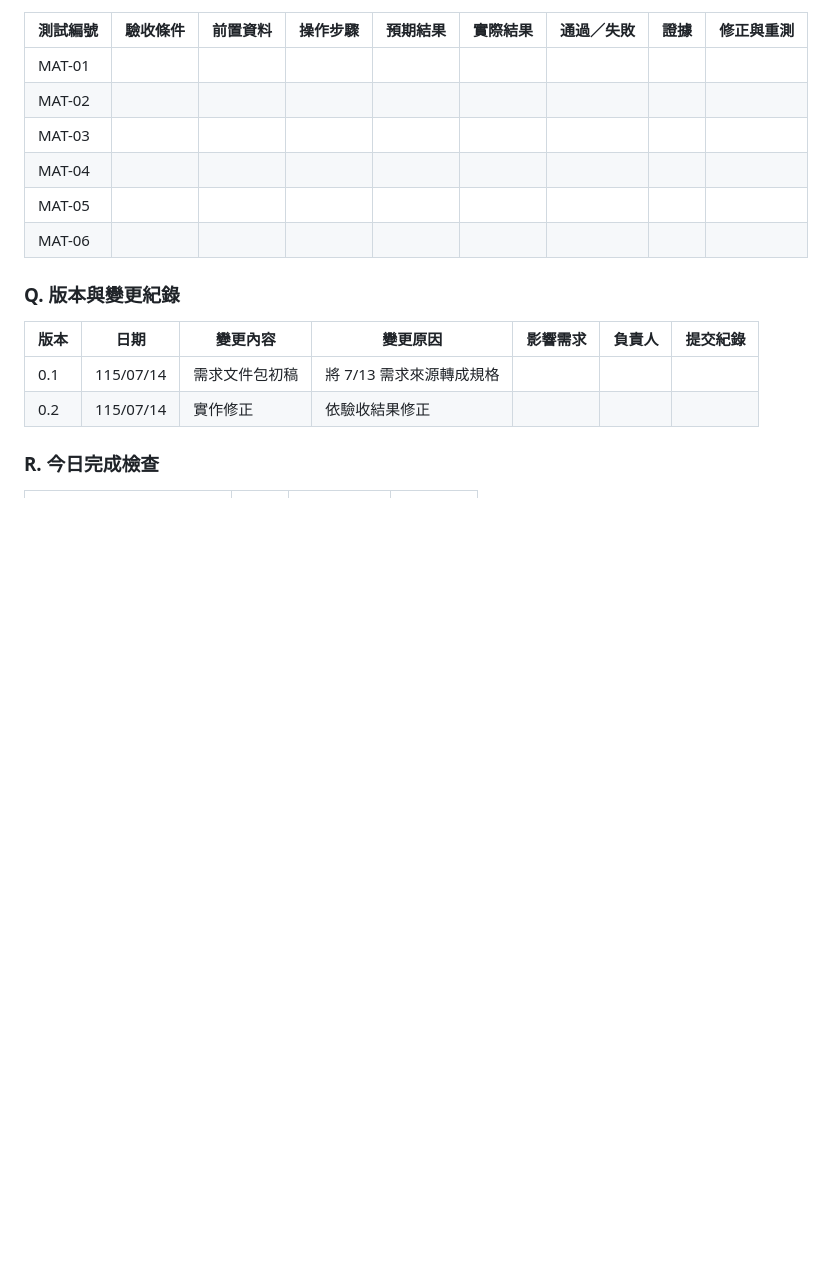
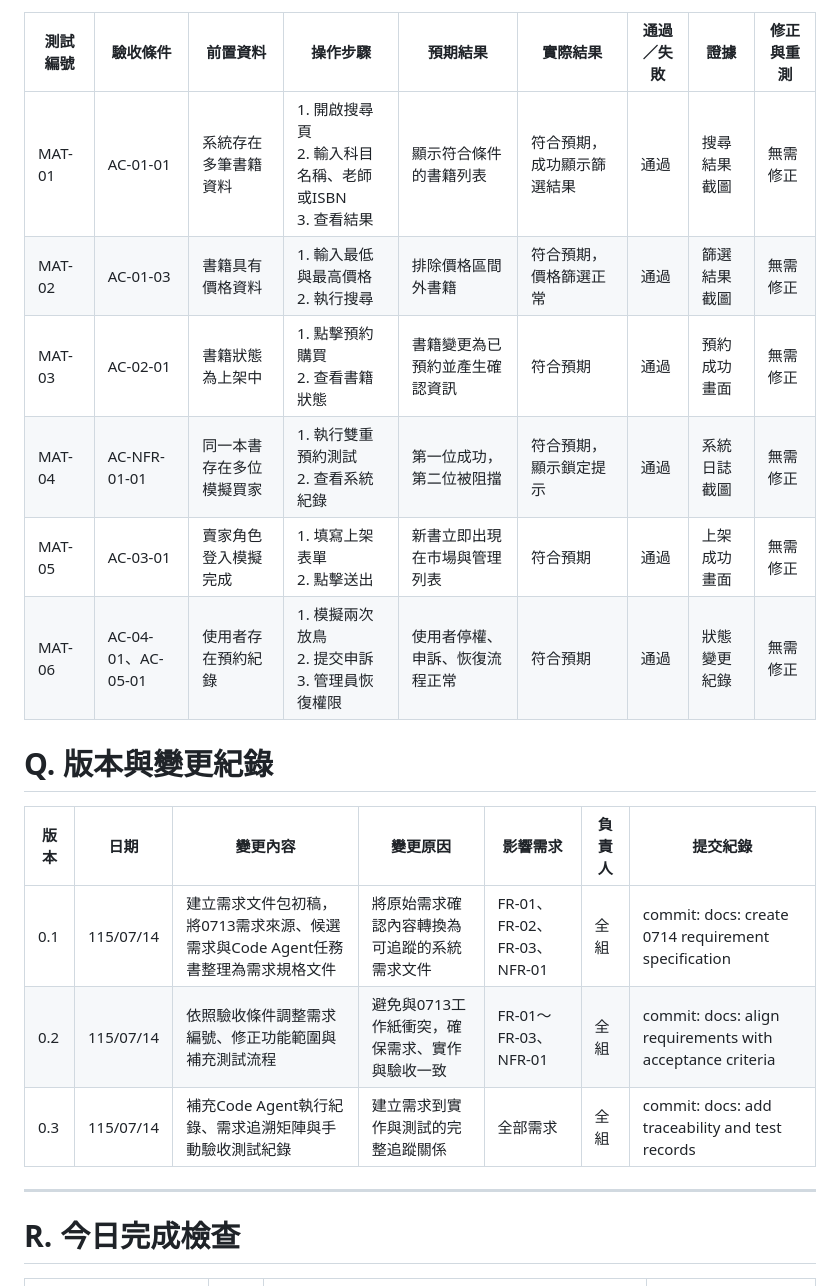
Before and after one commit to wwwwwhite0501/TKU_114-3_SAD_Group04, a Markdown page: 0714/0714.md, the part around one of its changes. Drawn GitHub-style; blank space fills up the shorter version.

```diff
--- a/0714/0714.md
+++ b/0714/0714.md
@@ -212,21 +216,24 @@ GitHub 儲存庫連結：https://github.com/wwwwwhite0501/TKU_114-3_SAD_Group04
 
 | 測試編號 | 驗收條件 | 前置資料 | 操作步驟 | 預期結果 | 實際結果 | 通過／失敗 | 證據 | 修正與重測 |
 | --- | --- | --- | --- | --- | --- | --- | --- | --- |
-| MAT-01 |  |  |  |  |  |  |  |  |
-| MAT-02 |  |  |  |  |  |  |  |  |
-| MAT-03 |  |  |  |  |  |  |  |  |
-| MAT-04 |  |  |  |  |  |  |  |  |
-| MAT-05 |  |  |  |  |  |  |  |  |
-| MAT-06 |  |  |  |  |  |  |  |  |
+| MAT-01 | AC-01-01 | 系統存在多筆書籍資料 | 1. 開啟搜尋頁<br>2. 輸入科目名稱、老師或ISBN<br>3. 查看結果 | 顯示符合條件的書籍列表 | 符合預期，成功顯示篩選結果 | 通過 | 搜尋結果截圖 | 無需修正 |
+| MAT-02 | AC-01-03 | 書籍具有價格資料 | 1. 輸入最低與最高價格<br>2. 執行搜尋 | 排除價格區間外書籍 | 符合預期，價格篩選正常 | 通過 | 篩選結果截圖 | 無需修正 |
+| MAT-03 | AC-02-01 | 書籍狀態為上架中 | 1. 點擊預約購買<br>2. 查看書籍狀態 | 書籍變更為已預約並產生確認資訊 | 符合預期 | 通過 | 預約成功畫面 | 無需修正 |
+| MAT-04 | AC-NFR-01-01 | 同一本書存在多位模擬買家 | 1. 執行雙重預約測試<br>2. 查看系統紀錄 | 第一位成功，第二位被阻擋 | 符合預期，顯示鎖定提示 | 通過 | 系統日誌截圖 | 無需修正 |
+| MAT-05 | AC-03-01 | 賣家角色登入模擬完成 | 1. 填寫上架表單<br>2. 點擊送出 | 新書立即出現在市場與管理列表 | 符合預期 | 通過 | 上架成功畫面 | 無需修正 |
+| MAT-06 | AC-04-01、AC-05-01 | 使用者存在預約紀錄 | 1. 模擬兩次放鳥<br>2. 提交申訴<br>3. 管理員恢復權限 | 使用者停權、申訴、恢復流程正常 | 符合預期 | 通過 | 狀態變更紀錄 | 無需修正 |
 
-### Q. 版本與變更紀錄
+# Q. 版本與變更紀錄
 
 | 版本 | 日期 | 變更內容 | 變更原因 | 影響需求 | 負責人 | 提交紀錄 |
 | --- | --- | --- | --- | --- | --- | --- |
-| 0.1 | 115/07/14 | 需求文件包初稿 | 將 7/13 需求來源轉成規格 |  |  |  |
-| 0.2 | 115/07/14 | 實作修正 | 依驗收結果修正 |  |  |  |
+| 0.1 | 115/07/14 | 建立需求文件包初稿，將0713需求來源、候選需求與Code Agent任務書整理為需求規格文件 | 將原始需求確認內容轉換為可追蹤的系統需求文件 | FR-01、FR-02、FR-03、NFR-01 | 全組 | commit: docs: create 0714 requirement specification |
+| 0.2 | 115/07/14 | 依照驗收條件調整需求編號、修正功能範圍與補充測試流程 | 避免與0713工作紙衝突，確保需求、實作與驗收一致 | FR-01～FR-03、NFR-01 | 全組 | commit: docs: align requirements with acceptance criteria |
+| 0.3 | 115/07/14 | 補充Code Agent執行紀錄、需求追溯矩陣與手動驗收測試紀錄 | 建立需求到實作與測試的完整追蹤關係 | 全部需求 | 全組 | commit: docs: add traceability and test records |
 
-### R. 今日完成檢查
+---
+
+# R. 今日完成檢查
 
 | 成果 | 完成 | 檔案或連結 | 尚待處理 |
 | --- | --- | --- | --- |
```
Also changed, not shown: other parts of 0714/0714.md (+29 -25 lines).
